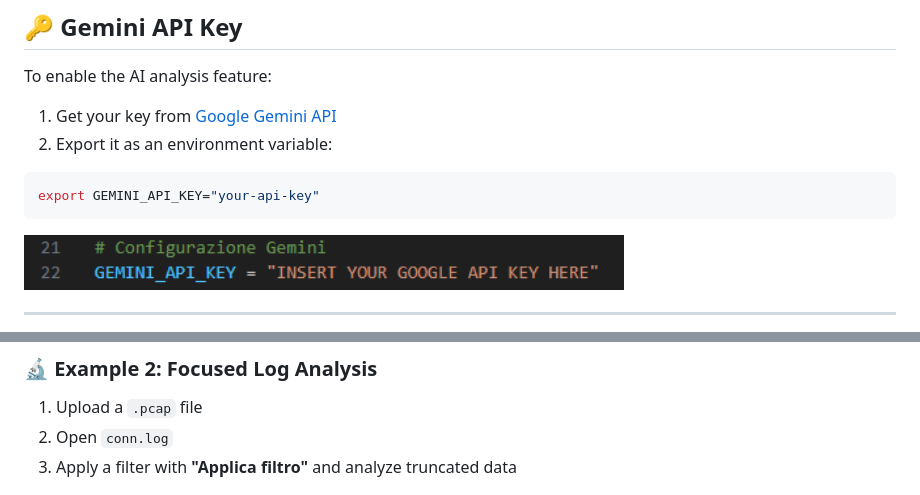
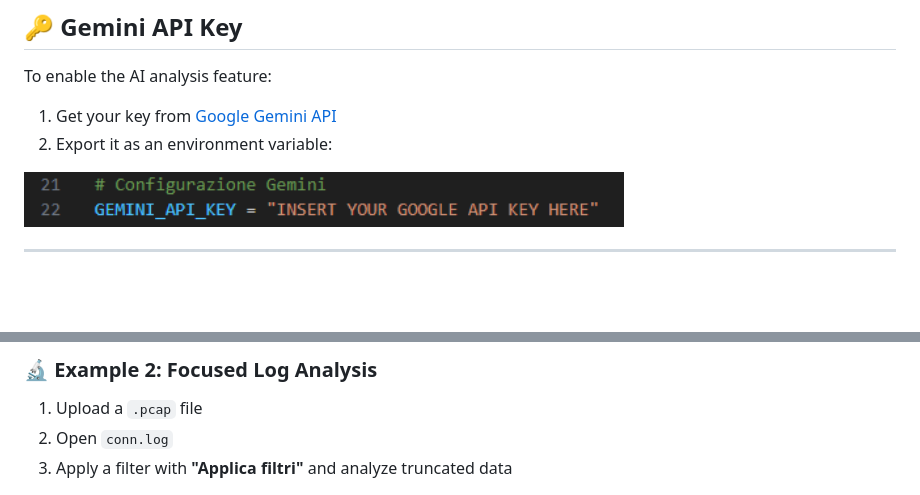
Before and after one commit to Gabbo01/ZeekWG, a Markdown page: README.md, 2 parts joined by grey strips. Drawn GitHub-style; blank space fills up the shorter version.

````diff
--- a/README.md
+++ b/README.md
@@ -75,10 +75,6 @@ To enable the AI analysis feature:
 1. Get your key from [Google Gemini API](https://ai.google.dev/gemini-api/docs/quickstart)
 2. Export it as an environment variable:
 
-```bash
-export GEMINI_API_KEY="your-api-key"
-```
-
 <img src="images/googleapikey.png" alt="Set Google API Key" width="600"/>
 
 ---
@@ -127,7 +123,7 @@ http://localhost:5000
 
 1. Upload a `.pcap` file
 2. Open `conn.log`
-3. Apply a filter with **"Applica filtro"** and analyze truncated data
+3. Apply a filter with **"Applica filtri"** and analyze truncated data
 
 <img src="images/dash2.png" alt="Filtered Analysis" width="700"/>
 
````
